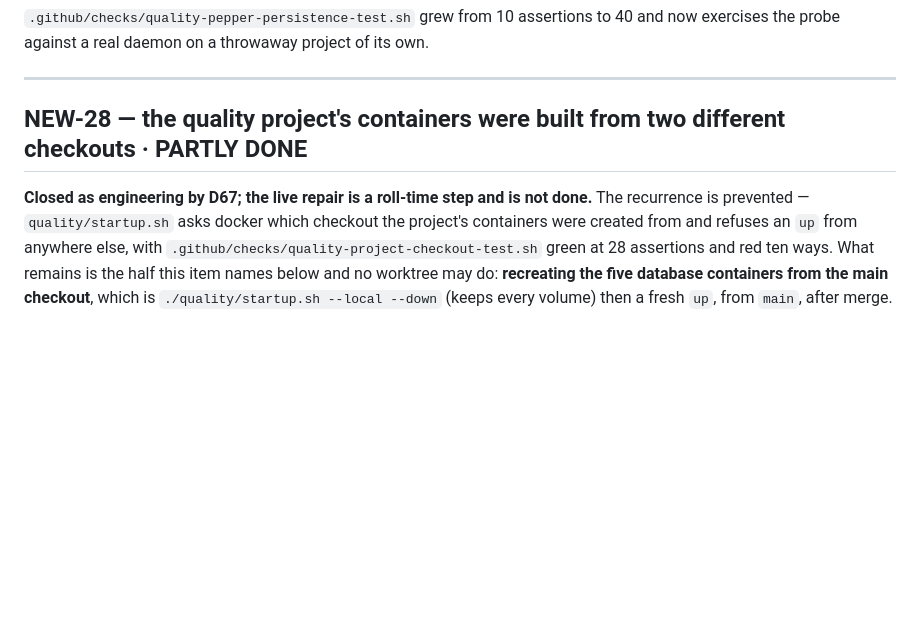
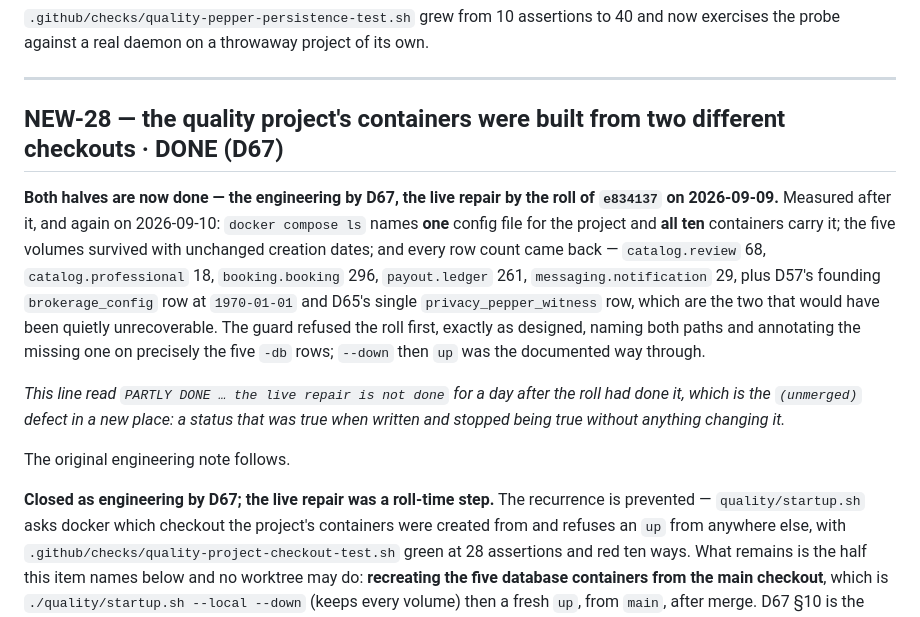
Before and after one commit to kojoampia/hc-market, a Markdown page: docs/backlog.md, the part around the change. GitHub-like rendering; blank space fills up the shorter version.

Commit message:
NEW-28: DONE — the roll closed the half a worktree could not (#48)
The item shipped as PARTLY DONE because its remaining half was a roll-time act:
recreating the five database containers from the main checkout, which no worktree
may do. The roll of e834137 did it on 2026-09-09 and the item was never updated.

Measured after the roll and again today: one config file for the project, all ten
containers carrying it, the five volumes surviving with unchanged creation dates,
and every row count back -- including D57's founding brokerage_config row and
D65's privacy_pepper_witness row, the two that would have been quietly
unrecoverable. The guard refused the roll first, naming both paths and annotating
the missing one on precisely the five -db rows.

Recorded in place, including that the status line was false for a day after the
work was done -- the same defect as the five stale `(unmerged)` markers this
backlog carried until yesterday: a status that was true when written and stopped
being true with nothing changing it.


Claude-Session: https://claude.ai/code/session_01DyfoMtuvRqSmWGzDss3rjQ

Co-authored-by: Claude Opus 5 (1M context) <noreply@anthropic.com>

```diff
--- a/docs/backlog.md
+++ b/docs/backlog.md
@@ -2260,9 +2260,25 @@ the probe against a real daemon on a throwaway project of its own.
 
 ---
 
-## NEW-28 — the quality project's containers were built from two different checkouts · PARTLY DONE
-
-**Closed as engineering by D67; the live repair is a roll-time step and is not done.** The
+## NEW-28 — the quality project's containers were built from two different checkouts · DONE (D67)
+
+**Both halves are now done — the engineering by D67, the live repair by the roll of `e834137` on
+2026-09-09.** Measured after it, and again on 2026-09-10: `docker compose ls` names **one** config file
+for the project and **all ten** containers carry it; the five volumes survived with unchanged creation
+dates; and every row count came back — `catalog.review` 68, `catalog.professional` 18,
+`booking.booking` 296, `payout.ledger` 261, `messaging.notification` 29, plus D57's founding
+`brokerage_config` row at `1970-01-01` and D65's single `privacy_pepper_witness` row, which are the two
+that would have been quietly unrecoverable. The guard refused the roll first, exactly as designed,
+naming both paths and annotating the missing one on precisely the five `-db` rows; `--down` then `up`
+was the documented way through.
+
+*This line read `PARTLY DONE … the live repair is not done` for a day after the roll had done it, which
+is the `(unmerged)` defect in a new place: a status that was true when written and stopped being true
+without anything changing it.*
+
+The original engineering note follows.
+
+**Closed as engineering by D67; the live repair was a roll-time step.** The
 recurrence is prevented — `quality/startup.sh` asks docker which checkout the project's containers
 were created from and refuses an `up` from anywhere else, with
 `.github/checks/quality-project-checkout-test.sh` green at 28 assertions and red ten ways. What
```
